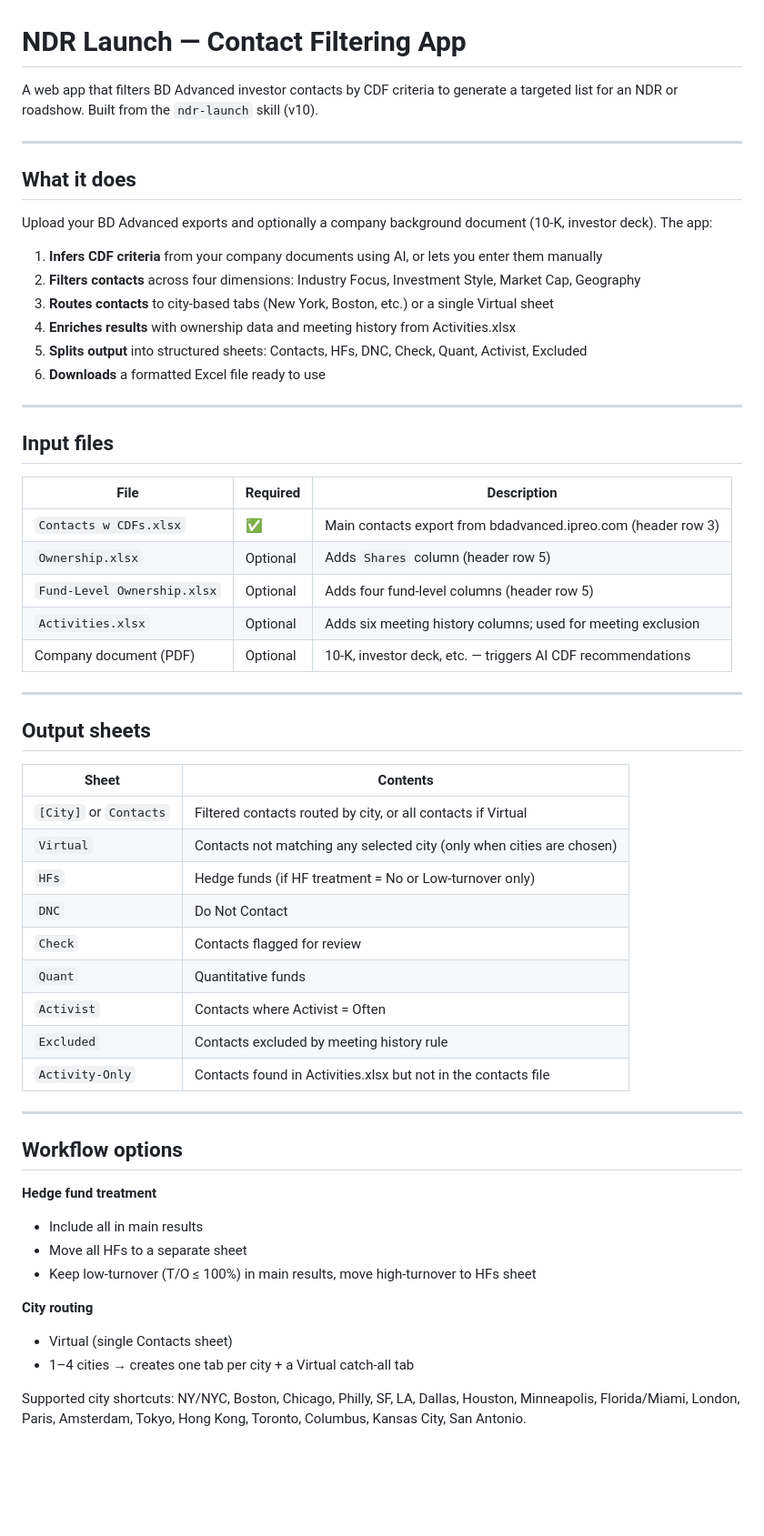
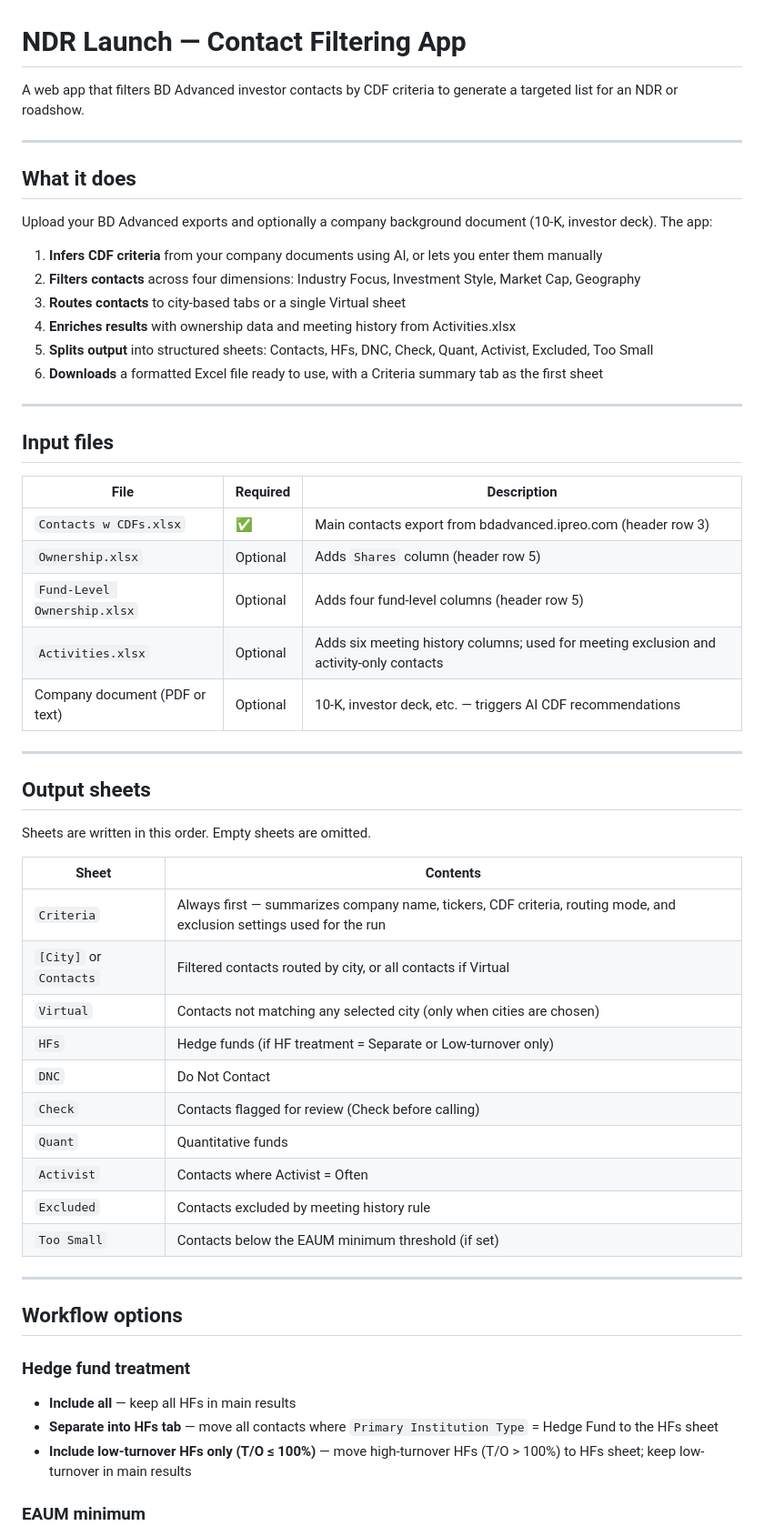
Before and after one commit to rbrinberg123/ndr-launch, a Markdown page: README.md, the part around one of its changes. Shown at 91% size. Rendered like a GitHub page; blank space fills up the shorter version.

```diff
--- a/README.md
+++ b/README.md
@@ -1,6 +1,6 @@
 # NDR Launch — Contact Filtering App
 
-A web app that filters BD Advanced investor contacts by CDF criteria to generate a targeted list for an NDR or roadshow. Built from the `ndr-launch` skill (v10).
+A web app that filters BD Advanced investor contacts by CDF criteria to generate a targeted list for an NDR or roadshow.
 
 ---
 
@@ -10,51 +10,51 @@ Upload your BD Advanced exports and optionally a company background document (10
 
 1. **Infers CDF criteria** from your company documents using AI, or lets you enter them manually
 2. **Filters contacts** across four dimensions: Industry Focus, Investment Style, Market Cap, Geography
-3. **Routes contacts** to city-based tabs (New York, Boston, etc.) or a single Virtual sheet
+3. **Routes contacts** to city-based tabs or a single Virtual sheet
 4. **Enriches results** with ownership data and meeting history from Activities.xlsx
-5. **Splits output** into structured sheets: Contacts, HFs, DNC, Check, Quant, Activist, Excluded
-6. **Downloads** a formatted Excel file ready to use
+5. **Splits output** into structured sheets: Contacts, HFs, DNC, Check, Quant, Activist, Excluded, Too Small
+6. **Downloads** a formatted Excel file ready to use, with a Criteria summary tab as the first sheet
 
 ---
 
 ## Input files
 
 | File | Required | Description |
-|---|---|---|
+| --- | --- | --- |
 | `Contacts w CDFs.xlsx` | ✅ | Main contacts export from bdadvanced.ipreo.com (header row 3) |
 | `Ownership.xlsx` | Optional | Adds `Shares` column (header row 5) |
 | `Fund-Level Ownership.xlsx` | Optional | Adds four fund-level columns (header row 5) |
-| `Activities.xlsx` | Optional | Adds six meeting history columns; used for meeting exclusion |
-| Company document (PDF) | Optional | 10-K, investor deck, etc. — triggers AI CDF recommendations |
+| `Activities.xlsx` | Optional | Adds six meeting history columns; used for meeting exclusion and activity-only contacts |
+| Company document (PDF or text) | Optional | 10-K, investor deck, etc. — triggers AI CDF recommendations |
 
 ---
 
 ## Output sheets
 
+Sheets are written in this order. Empty sheets are omitted.
+
 | Sheet | Contents |
-|---|---|
+| --- | --- |
+| `Criteria` | Always first — summarizes company name, tickers, CDF criteria, routing mode, and exclusion settings used for the run |
 | `[City]` or `Contacts` | Filtered contacts routed by city, or all contacts if Virtual |
 | `Virtual` | Contacts not matching any selected city (only when cities are chosen) |
-| `HFs` | Hedge funds (if HF treatment = No or Low-turnover only) |
+| `HFs` | Hedge funds (if HF treatment = Separate or Low-turnover only) |
 | `DNC` | Do Not Contact |
-| `Check` | Contacts flagged for review |
+| `Check` | Contacts flagged for review (Check before calling) |
 | `Quant` | Quantitative funds |
 | `Activist` | Contacts where Activist = Often |
 | `Excluded` | Contacts excluded by meeting history rule |
-| `Activity-Only` | Contacts found in Activities.xlsx but not in the contacts file |
+| `Too Small` | Contacts below the EAUM minimum threshold (if set) |
 
 ---
 
 ## Workflow options
 
-**Hedge fund treatment**
-- Include all in main results
-- Move all HFs to a separate sheet
-- Keep low-turnover (T/O ≤ 100%) in main results, move high-turnover to HFs sheet
+### Hedge fund treatment
 
-**City routing**
-- Virtual (single Contacts sheet)
-- 1–4 cities → creates one tab per city + a Virtual catch-all tab
+* **Include all** — keep all HFs in main results
+* **Separate into HFs tab** — move all contacts where `Primary Institution Type` = Hedge Fund to the HFs sheet
+* **Include low-turnover HFs only (T/O ≤ 100%)** — move high-turnover HFs (T/O > 100%) to HFs sheet; keep low-turnover in main results
 
-Supported city shortcuts: NY/NYC, Boston, Chicago, Philly, SF, LA, Dallas, Houston, Minneapolis, Florida/Miami, London, Paris, Amsterdam, Tokyo, Hong Kong, Toronto, Columbus, Kansas City, San Antonio.
+### EAUM minimum
 
```
Also changed, not shown: other parts of README.md (+77 -30 lines).
